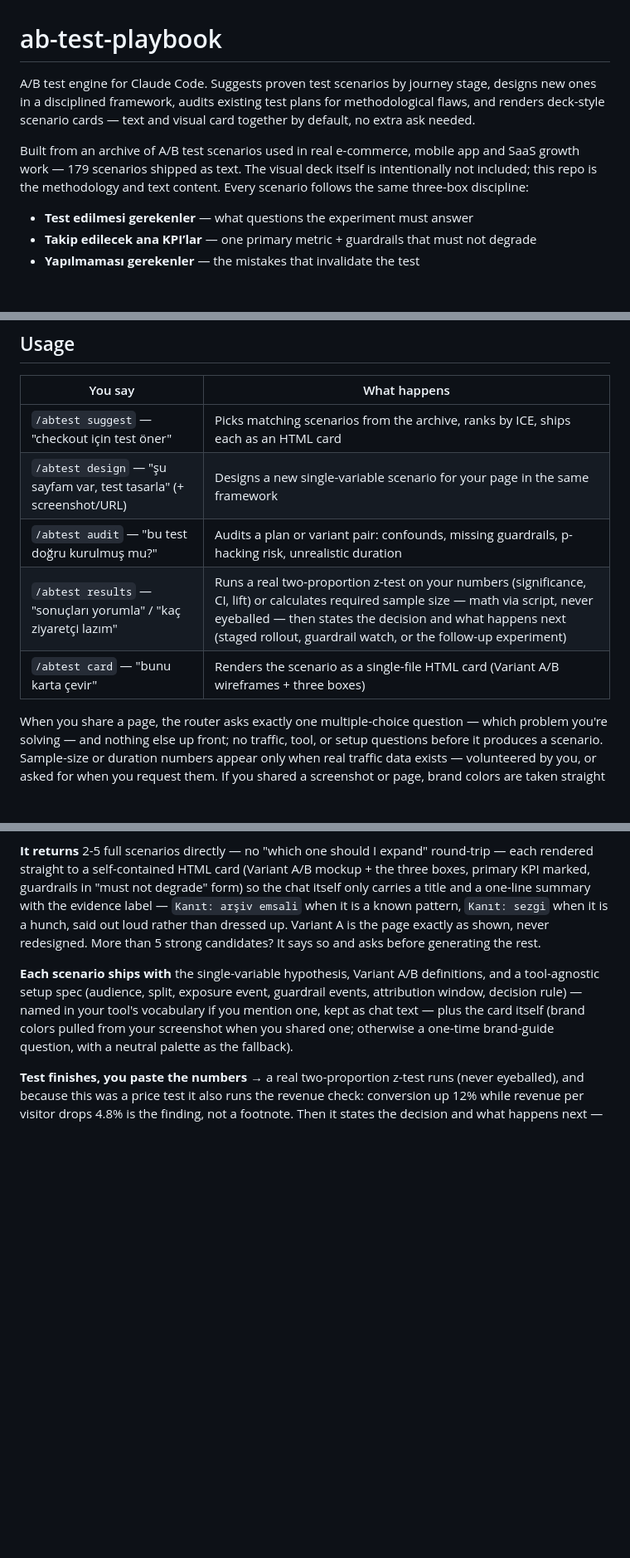
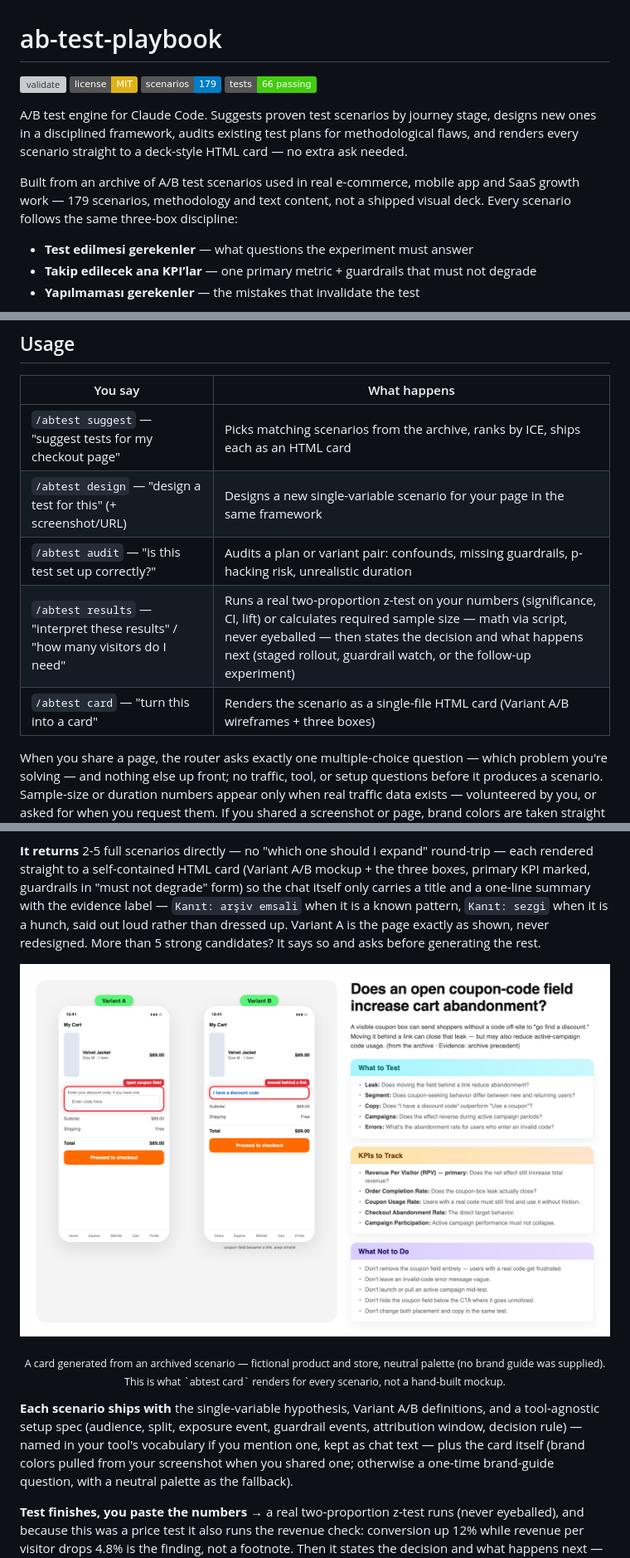
Before and after one commit to ali-demirbas/ab-test-playbook, a Markdown page: README.md, 3 parts joined by grey strips. Shown at 83% size. Drawn GitHub-style; pictures changed too: assets/example-card.png (added); badges without logos; blank space fills up the shorter version; grey boxes are pictures that could not be loaded.

Commit message:
Give README a real front page: badges, flow diagram, example card
- Add CI/license/scenario-count/test-count badges under the title.
- Add a Mermaid flowchart showing how suggest/design/audit/results/card
  fit together (GitHub renders it natively, no image asset needed).
- Add assets/example-card.png: a real abtest-card render of the
  archived coupon-field scenario, translated to English and re-skinned
  with a fictional product/store on the neutral palette (no real brand,
  no customer data) — this is what the tool actually outputs, not a
  hand-built mockup.
- Translate the Usage table's Turkish example phrases to English so
  the page reads consistently; the three canonical box-header names
  stay as literal quoted Turkish strings since that's the tool's real
  output.

Co-Authored-By: Claude Sonnet 5 <noreply@anthropic.com>

```diff
--- a/README.md
+++ b/README.md
@@ -1,8 +1,13 @@
 # ab-test-playbook
 
-A/B test engine for Claude Code. Suggests proven test scenarios by journey stage, designs new ones in a disciplined framework, audits existing test plans for methodological flaws, and renders deck-style scenario cards — text and visual card together by default, no extra ask needed.
+[![validate](https://github.com/ali-demirbas/ab-test-playbook/actions/workflows/validate.yml/badge.svg)](https://github.com/ali-demirbas/ab-test-playbook/actions/workflows/validate.yml)
+[![License: MIT](https://img.shields.io/badge/license-MIT-yellow.svg)](LICENSE)
+![Scenarios](https://img.shields.io/badge/scenarios-179-blue)
+![Tests](https://img.shields.io/badge/tests-66_passing-brightgreen)
 
-Built from an archive of A/B test scenarios used in real e-commerce, mobile app and SaaS growth work — 179 scenarios shipped as text. The visual deck itself is intentionally not included; this repo is the methodology and text content. Every scenario follows the same three-box discipline:
+A/B test engine for Claude Code. Suggests proven test scenarios by journey stage, designs new ones in a disciplined framework, audits existing test plans for methodological flaws, and renders every scenario straight to a deck-style HTML card — no extra ask needed.
+
+Built from an archive of A/B test scenarios used in real e-commerce, mobile app and SaaS growth work — 179 scenarios, methodology and text content, not a shipped visual deck. Every scenario follows the same three-box discipline:
 
 - **Test edilmesi gerekenler** — what questions the experiment must answer
 - **Takip edilecek ana KPI’lar** — one primary metric + guardrails that must not degrade
@@ -28,11 +50,11 @@ claude --plugin-dir ./ab-test-playbook
 
 | You say | What happens |
 |---|---|
-| `/abtest suggest` — "checkout için test öner" | Picks matching scenarios from the archive, ranks by ICE, ships each as an HTML card |
-| `/abtest design` — "şu sayfam var, test tasarla" (+ screenshot/URL) | Designs a new single-variable scenario for your page in the same framework |
-| `/abtest audit` — "bu test doğru kurulmuş mu?" | Audits a plan or variant pair: confounds, missing guardrails, p-hacking risk, unrealistic duration |
-| `/abtest results` — "sonuçları yorumla" / "kaç ziyaretçi lazım" | Runs a real two-proportion z-test on your numbers (significance, CI, lift) or calculates required sample size — math via script, never eyeballed — then states the decision and what happens next (staged rollout, guardrail watch, or the follow-up experiment) |
-| `/abtest card` — "bunu karta çevir" | Renders the scenario as a single-file HTML card (Variant A/B wireframes + three boxes) |
+| `/abtest suggest` — "suggest tests for my checkout page" | Picks matching scenarios from the archive, ranks by ICE, ships each as an HTML card |
+| `/abtest design` — "design a test for this" (+ screenshot/URL) | Designs a new single-variable scenario for your page in the same framework |
+| `/abtest audit` — "is this test set up correctly?" | Audits a plan or variant pair: confounds, missing guardrails, p-hacking risk, unrealistic duration |
+| `/abtest results` — "interpret these results" / "how many visitors do I need" | Runs a real two-proportion z-test on your numbers (significance, CI, lift) or calculates required sample size — math via script, never eyeballed — then states the decision and what happens next (staged rollout, guardrail watch, or the follow-up experiment) |
+| `/abtest card` — "turn this into a card" | Renders the scenario as a single-file HTML card (Variant A/B wireframes + three boxes) |
 
 When you share a page, the router asks exactly one multiple-choice question — which problem you're solving — and nothing else up front; no traffic, tool, or setup questions before it produces a scenario. Sample-size or duration numbers appear only when real traffic data exists — volunteered by you, or asked for when you request them. If you shared a screenshot or page, brand colors are taken straight from it with no question; otherwise it asks once, before the first card, whether to upload a brand guide — say no and it uses a neutral palette. Every scenario a run produces (2-5 of them, whether from `suggest` or `design`) becomes its own HTML card immediately — the three boxes live in the card, not as duplicate chat text. More than 5 strong candidates in one run gets flagged and confirmed before generating the rest.
 
@@ -45,6 +67,12 @@ A product-page example, end to end:
 **It asks once:** a single multiple-choice question — which problem you're trying to solve (users start the flow but don't finish / never start / arrive but convert poorly / no specific problem, just look). No traffic, tool, or setup questions up front; those aren't needed to produce a scenario and only get asked if you later ask about sample size or duration.
 
 **It returns** 2-5 full scenarios directly — no "which one should I expand" round-trip — each rendered straight to a self-contained HTML card (Variant A/B mockup + the three boxes, primary KPI marked, guardrails in "must not degrade" form) so the chat itself only carries a title and a one-line summary with the evidence label — `Kanıt: arşiv emsali` when it is a known pattern, `Kanıt: sezgi` when it is a hunch, said out loud rather than dressed up. Variant A is the page exactly as shown, never redesigned. More than 5 strong candidates? It says so and asks before generating the rest.
+
+<p align="center">
+  <img src="assets/example-card.png" alt="Example scenario card: does an open coupon-code field increase cart abandonment? Variant A/B mockups on the left, the three-box breakdown on the right." width="900">
+</p>
+
+<p align="center"><sub>A card generated from an archived scenario — fictional product and store, neutral palette (no brand guide was supplied). This is what `abtest card` renders for every scenario, not a hand-built mockup.</sub></p>
 
 **Each scenario ships with** the single-variable hypothesis, Variant A/B definitions, and a tool-agnostic setup spec (audience, split, exposure event, guardrail events, attribution window, decision rule) — named in your tool's vocabulary if you mention one, kept as chat text — plus the card itself (brand colors pulled from your screenshot when you shared one; otherwise a one-time brand-guide question, with a neutral palette as the fallback).
 
```
Also changed, not shown: other parts of README.md (+17 -0 lines).
